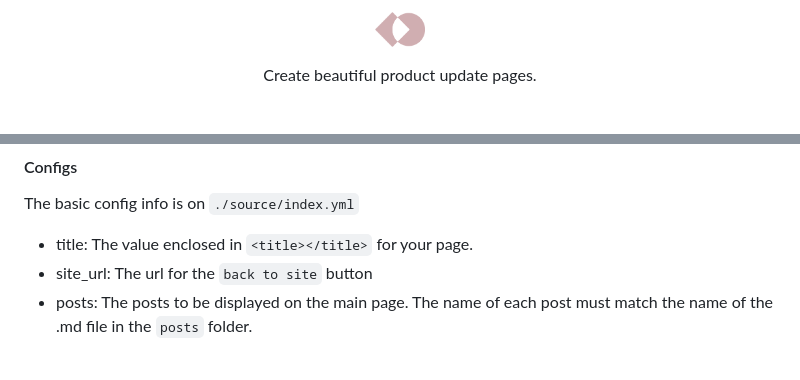
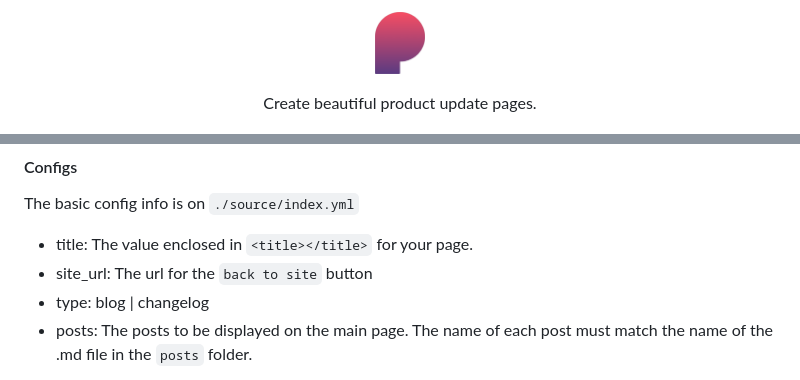
Before and after one commit to shivkanthb/posted, a Markdown page: README.md, 2 parts joined by grey strips. Drawn GitHub-style; pictures changed too: source/images/logo.png.

```diff
--- a/README.md
+++ b/README.md
@@ -50,6 +50,7 @@ Rules for Markdown - Coming soon.
 The basic config info is on `./source/index.yml`
 - title: The value enclosed in `<title></title>` for your page.
 - site_url: The url for the `back to site` button
+- type: blog | changelog
 - posts: The posts to be displayed on the main page. The name of each post must match the name of the .md file in the `posts` folder.
 > Note: The **order** used in the `posts` key is the order in which the posts are displayed on the generated site.
 
```
Also changed, not shown: 1 other file.
